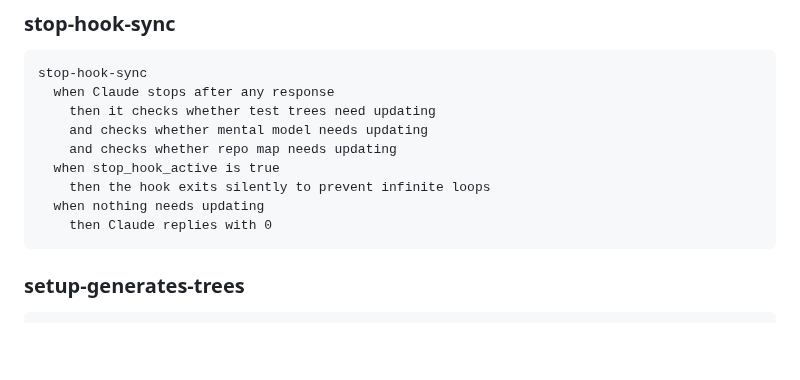
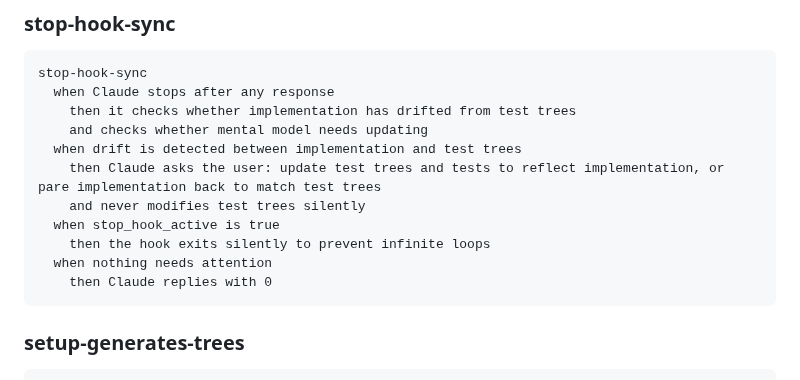
Before and after one commit to elimydlarz/claude-code-plugins, a Markdown page: contree/CLAUDE.md, the part around the change. Rendered like a GitHub page; blank space fills up the shorter version.

Commit message:
auto(f22a3a7d): In contree, do we still use stop hooks to direct the agent to synchronis
File: contree/CLAUDE.md
Session: f22a3a7d-78f6-47e3-b721-eb207edc71cd

````diff
--- a/contree/CLAUDE.md
+++ b/contree/CLAUDE.md
@@ -78,12 +78,14 @@ outside-in-tdd
 ```
 stop-hook-sync
   when Claude stops after any response
-    then it checks whether test trees need updating
+    then it checks whether implementation has drifted from test trees
     and checks whether mental model needs updating
-    and checks whether repo map needs updating
+  when drift is detected between implementation and test trees
+    then Claude asks the user: update test trees and tests to reflect implementation, or pare implementation back to match test trees
+    and never modifies test trees silently
   when stop_hook_active is true
     then the hook exits silently to prevent infinite loops
-  when nothing needs updating
+  when nothing needs attention
     then Claude replies with 0
 ```
 
````
